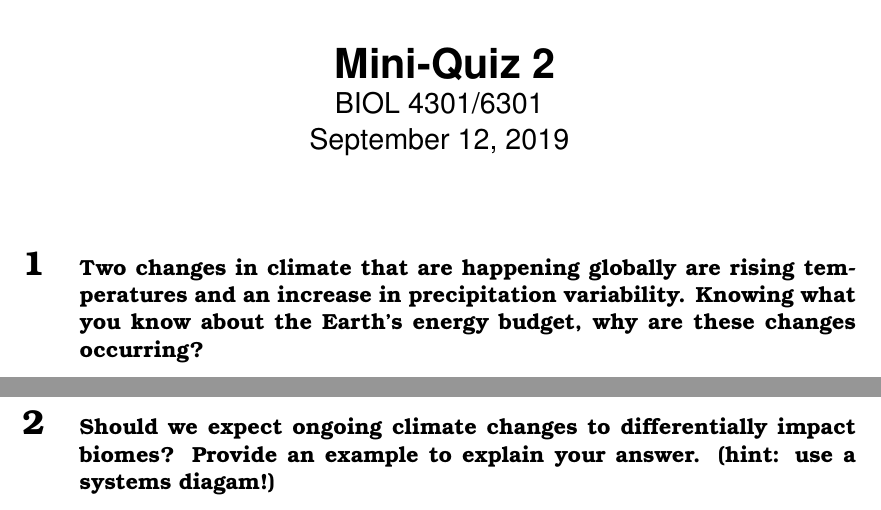
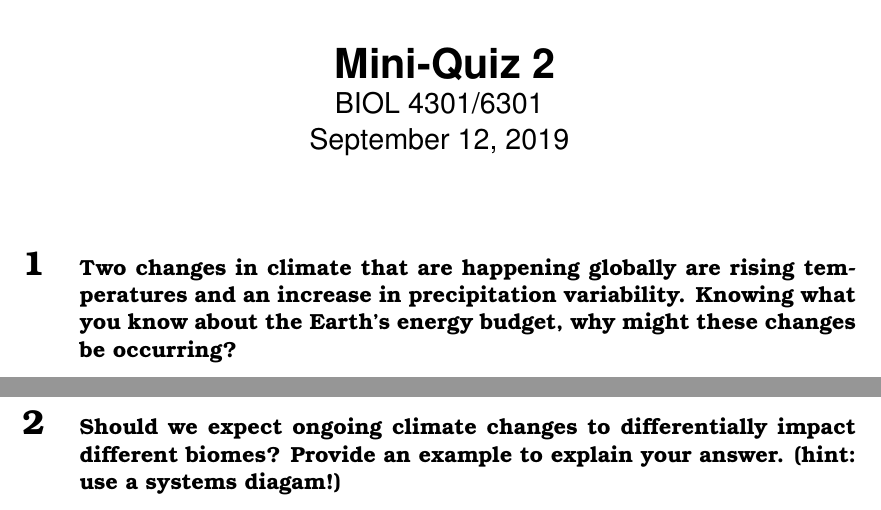
Before and after one commit to SmithEcophysLab/ptee_fall2019, a LaTeX document (Mini_Quizzes/src/miniquiz2_09.12.19.tex): two parts of pages 1 and 2 of 2, joined at a grey line, cut so that both start at the same text. Compiled offline with pdfLaTeX.

Commit message:
finalized miniquiz2

```diff
--- a/Mini_Quizzes/src/miniquiz2_09.12.19.tex
+++ b/Mini_Quizzes/src/miniquiz2_09.12.19.tex
@@ -43,11 +43,11 @@
 
 \section{\small{Two changes in climate that are happening globally are rising temperatures
 and an increase in precipitation variability. Knowing what you know about the Earth's
-energy budget, why are these changes occurring?}}
+energy budget, why might these changes be occurring?}}
 
 \newpage
 
-\section{\small{Should we expect ongoing climate changes to differentially impact biomes?
+\section{\small{Should we expect ongoing climate changes to differentially impact different biomes?
 Provide an example to explain your answer. (hint: use a systems diagam!)}}
 
 } %end font selection
```
Also changed, not shown: Mini_Quizzes/miniquiz2_09.12.19.pdf (added), Mini_Quizzes/src/miniquiz2_09.12.19.pdf (added), 3 other files.
